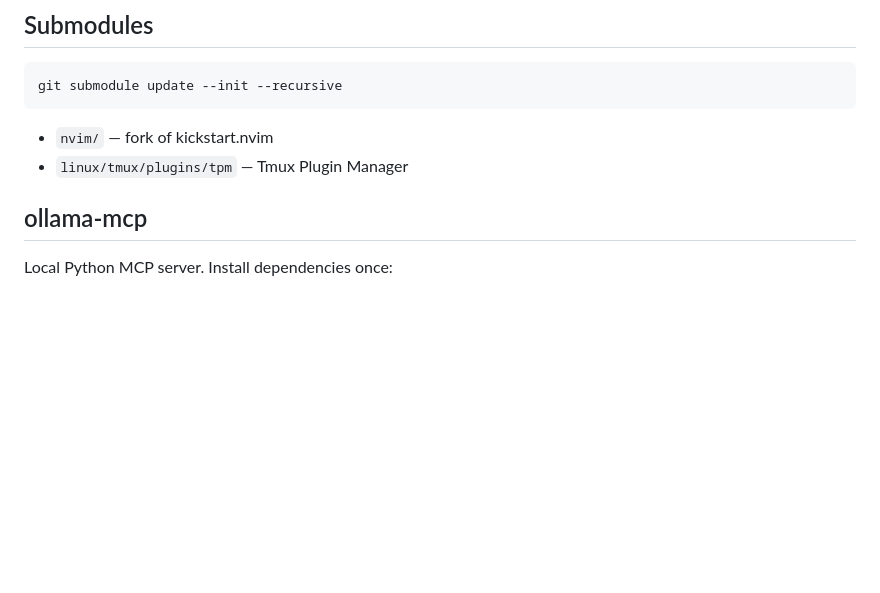
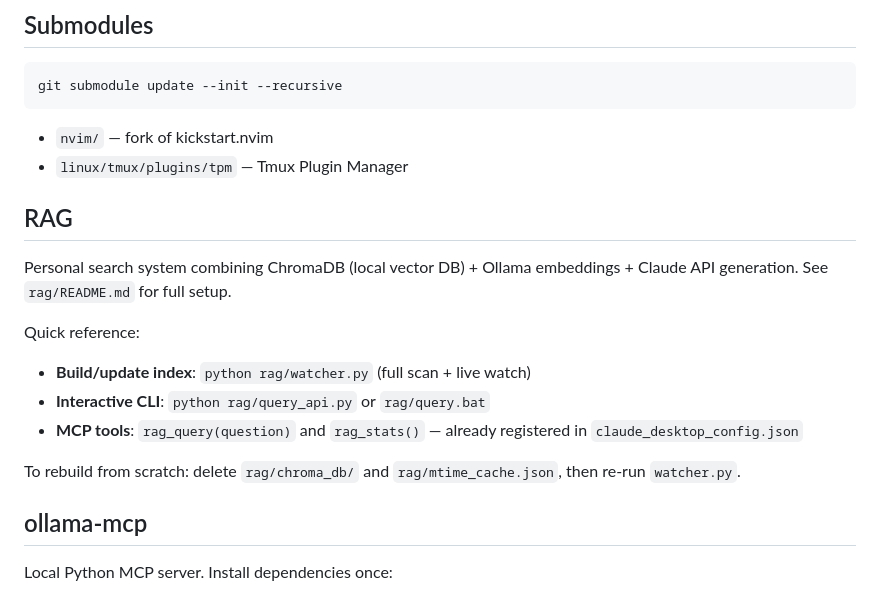
Before and after one commit to shingoo0812/dotfiles, a Markdown page: CLAUDE.md, the part around one of its changes. Rendered like a GitHub page; blank space fills up the shorter version.

```diff
--- a/CLAUDE.md
+++ b/CLAUDE.md
@@ -55,6 +94,17 @@ git submodule update --init --recursive
 
 - `nvim/` — fork of kickstart.nvim
 - `linux/tmux/plugins/tpm` — Tmux Plugin Manager
+
+## RAG
+
+Personal search system combining ChromaDB (local vector DB) + Ollama embeddings + Claude API generation. See `rag/README.md` for full setup.
+
+Quick reference:
+- **Build/update index**: `python rag/watcher.py` (full scan + live watch)
+- **Interactive CLI**: `python rag/query_api.py` or `rag/query.bat`
+- **MCP tools**: `rag_query(question)` and `rag_stats()` — already registered in `claude_desktop_config.json`
+
+To rebuild from scratch: delete `rag/chroma_db/` and `rag/mtime_cache.json`, then re-run `watcher.py`.
 
 ## ollama-mcp
 
```
Also changed, not shown: other parts of CLAUDE.md (+49 -10 lines), nvim/plugins.md (added, +190 -0 lines), rag/README.md (added, +118 -0 lines).
